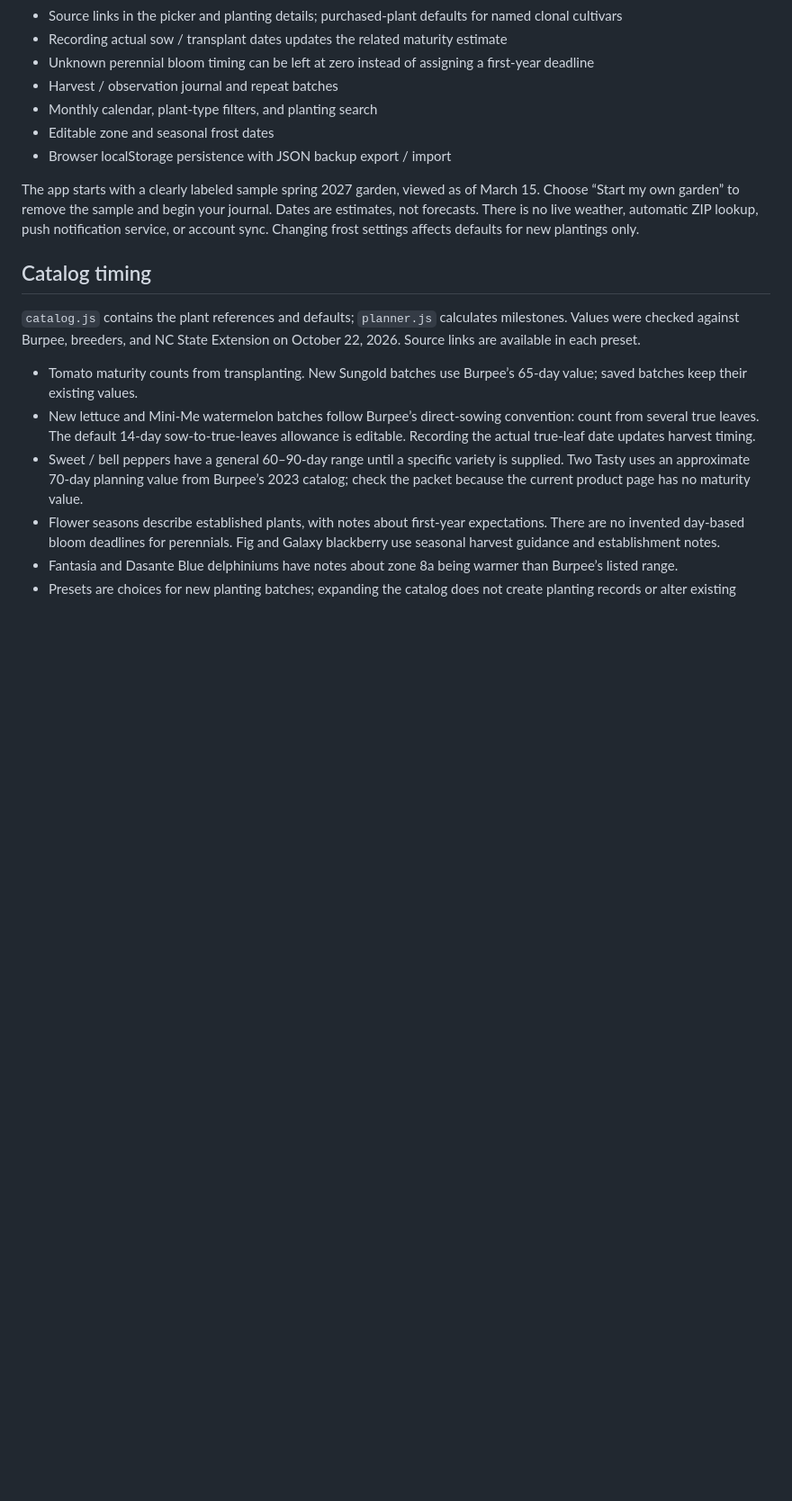
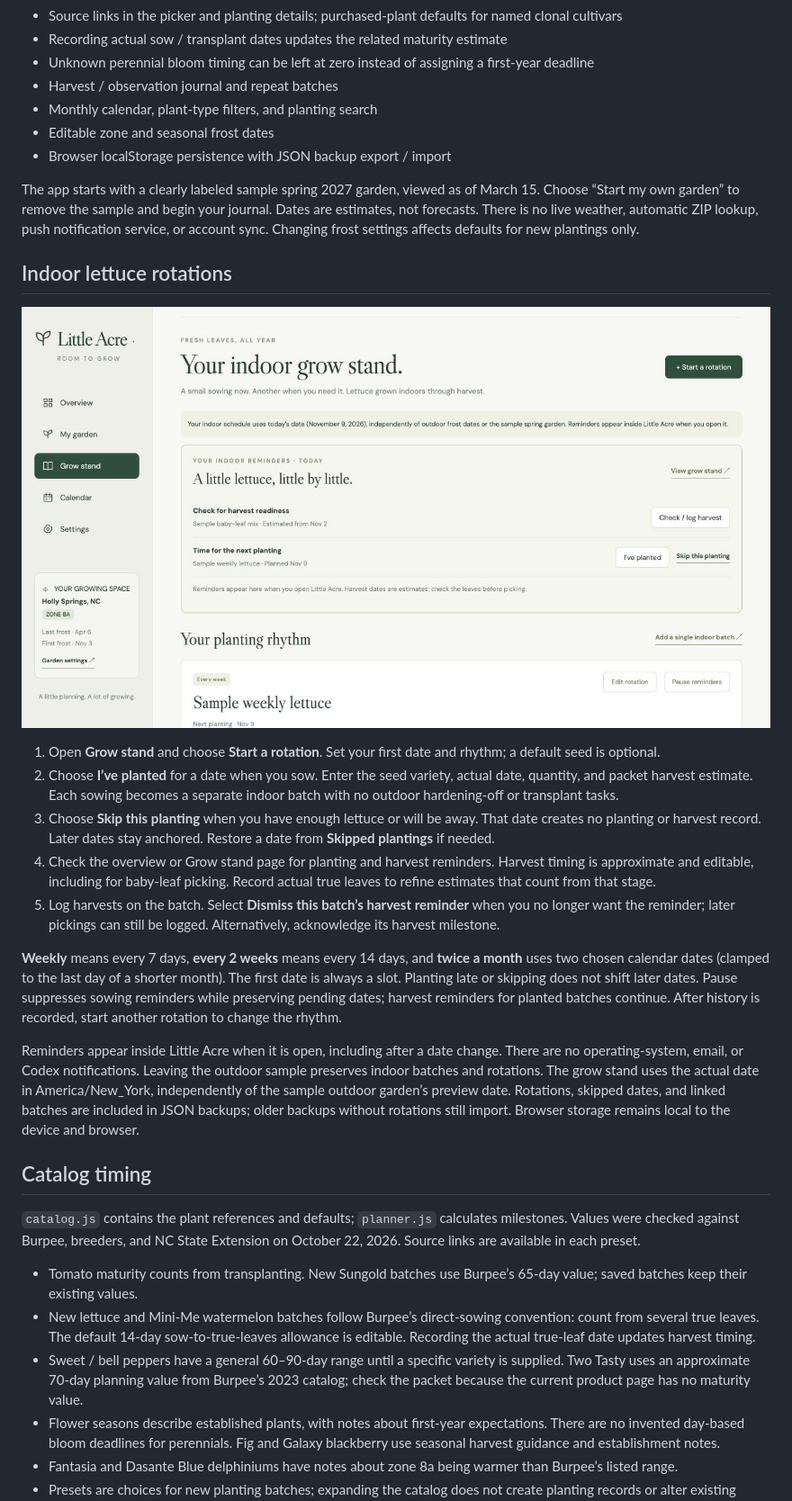
Before and after one commit to docschick/little-acre, a Markdown page: README.md, the part around one of its changes. Shown at 90% size. Drawn GitHub-style; pictures changed too: docs/screenshots/indoor-grow-stand.jpg (added); blank space fills up the shorter version.

Commit message:
Add indoor lettuce rotations and in-app reminders

```diff
--- a/README.md
+++ b/README.md
@@ -38,6 +40,21 @@ Run date calculation checks with `npm test`.
 - Browser localStorage persistence with JSON backup export / import
 
 The app starts with a clearly labeled sample spring 2027 garden, viewed as of March 15. Choose “Start my own garden” to remove the sample and begin your journal. Dates are estimates, not forecasts. There is no live weather, automatic ZIP lookup, push notification service, or account sync. Changing frost settings affects defaults for new plantings only.
+
+## Indoor lettuce rotations
+
+[![Sample indoor lettuce rotation showing a planting reminder and estimated harvest readiness](docs/screenshots/indoor-grow-stand.jpg)](docs/screenshots/indoor-grow-stand.jpg)
+
+
+1. Open **Grow stand** and choose **Start a rotation**. Set your first date and rhythm; a default seed is optional.
+2. Choose **I’ve planted** for a date when you sow. Enter the seed variety, actual date, quantity, and packet harvest estimate. Each sowing becomes a separate indoor batch with no outdoor hardening-off or transplant tasks.
+3. Choose **Skip this planting** when you have enough lettuce or will be away. That date creates no planting or harvest record. Later dates stay anchored. Restore a date from **Skipped plantings** if needed.
+4. Check the overview or Grow stand page for planting and harvest reminders. Harvest timing is approximate and editable, including for baby-leaf picking. Record actual true leaves to refine estimates that count from that stage.
+5. Log harvests on the batch. Select **Dismiss this batch’s harvest reminder** when you no longer want the reminder; later pickings can still be logged. Alternatively, acknowledge its harvest milestone.
+
+**Weekly** means every 7 days, **every 2 weeks** means every 14 days, and **twice a month** uses two chosen calendar dates (clamped to the last day of a shorter month). The first date is always a slot. Planting late or skipping does not shift later dates. Pause suppresses sowing reminders while preserving pending dates; harvest reminders for planted batches continue. After history is recorded, start another rotation to change the rhythm.
+
+Reminders appear inside Little Acre when it is open, including after a date change. There are no operating-system, email, or Codex notifications. Leaving the outdoor sample preserves indoor batches and rotations. The grow stand uses the actual date in America/New_York, independently of the sample outdoor garden’s preview date. Rotations, skipped dates, and linked batches are included in JSON backups; older backups without rotations still import. Browser storage remains local to the device and browser.
 
 ## Catalog timing
 
```
Also changed, not shown: other parts of README.md (+3 -1 lines), AGENTS.md (added, +6 -0 lines), 8 other files.
